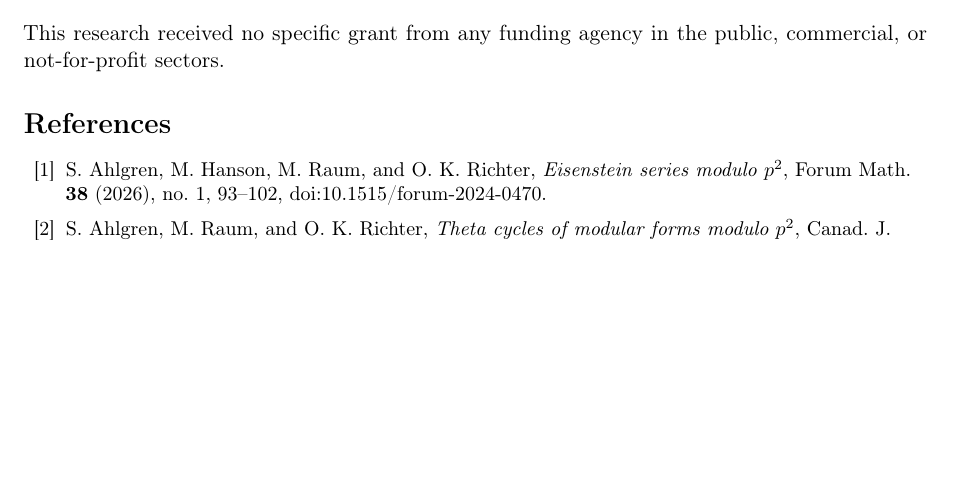
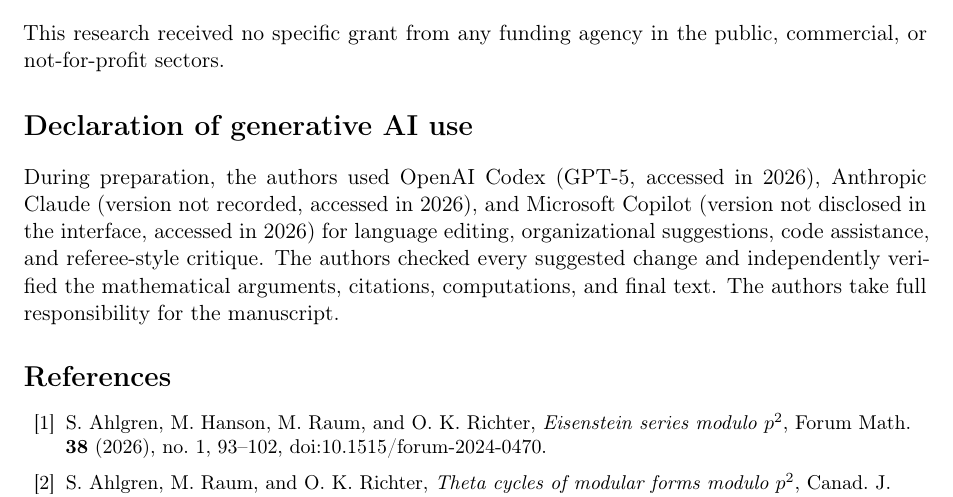
Before and after one commit to jopoku16/theta-p2-hasse-jet-experiments, a LaTeX paper (manuscript/experimental_manuscript.tex): part of page 34 of 35, cut so that both start at the same text, the shorter picture padded with empty space. Compiled offline with pdfLaTeX.

Commit message:
Add required generative AI disclosure

```diff
--- a/manuscript/experimental_manuscript.tex
+++ b/manuscript/experimental_manuscript.tex
@@ -267,6 +267,16 @@ The authors report no conflict of interest.
 This research received no specific grant from any funding agency in the
 public, commercial, or not-for-profit sectors.
 
+\section*{Declaration of generative AI use}
+
+During preparation, the authors used OpenAI Codex (GPT-5, accessed in 2026),
+Anthropic Claude (version not recorded, accessed in 2026), and Microsoft
+Copilot (version not disclosed in the interface, accessed in 2026) for
+language editing, organizational suggestions, code assistance, and
+referee-style critique.  The authors checked every suggested change and
+independently verified the mathematical arguments, citations, computations,
+and final text.  The authors take full responsibility for the manuscript.
+
 \begingroup
 \small
 \begin{thebibliography}{99}
```
Also changed, not shown: manuscript/Experimental_Mathematics_Manuscript.pdf.
